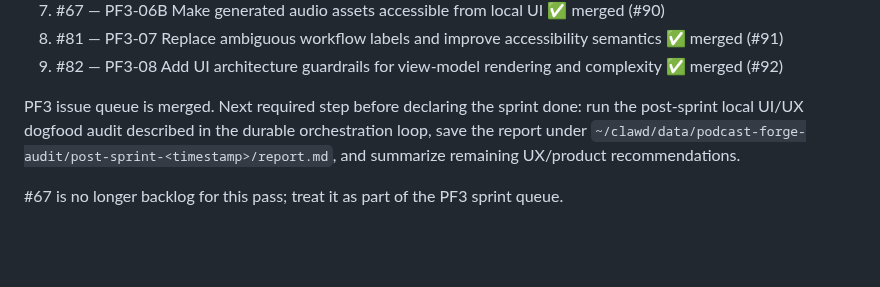
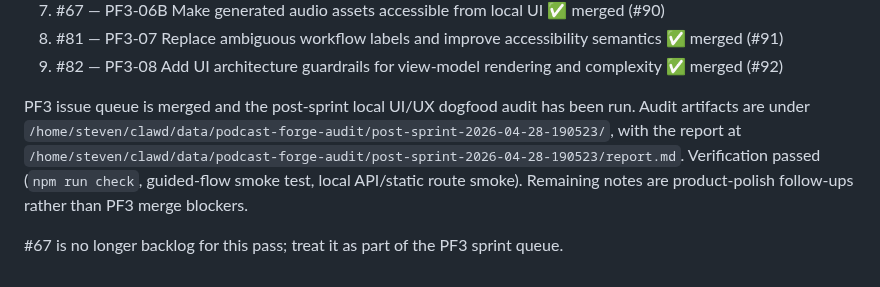
Before and after one commit to steven-d-pennington/podcast-forge, a Markdown page: HANDOFF.md, the part around the change. GitHub-like rendering; blank space fills up the shorter version.

Commit message:
docs: mark PF3 post-sprint audit complete

```diff
--- a/HANDOFF.md
+++ b/HANDOFF.md
@@ -444,6 +444,6 @@ Recommended order:
 8. #81 — PF3-07 Replace ambiguous workflow labels and improve accessibility semantics ✅ merged (#91)
 9. #82 — PF3-08 Add UI architecture guardrails for view-model rendering and complexity ✅ merged (#92)
 
-PF3 issue queue is merged. Next required step before declaring the sprint done: run the post-sprint local UI/UX dogfood audit described in the durable orchestration loop, save the report under `~/clawd/data/podcast-forge-audit/post-sprint-<timestamp>/report.md`, and summarize remaining UX/product recommendations.
+PF3 issue queue is merged and the post-sprint local UI/UX dogfood audit has been run. Audit artifacts are under `/home/steven/clawd/data/podcast-forge-audit/post-sprint-2026-04-28-190523/`, with the report at `/home/steven/clawd/data/podcast-forge-audit/post-sprint-2026-04-28-190523/report.md`. Verification passed (`npm run check`, guided-flow smoke test, local API/static route smoke). Remaining notes are product-polish follow-ups rather than PF3 merge blockers.
 
 #67 is no longer backlog for this pass; treat it as part of the PF3 sprint queue.
```
